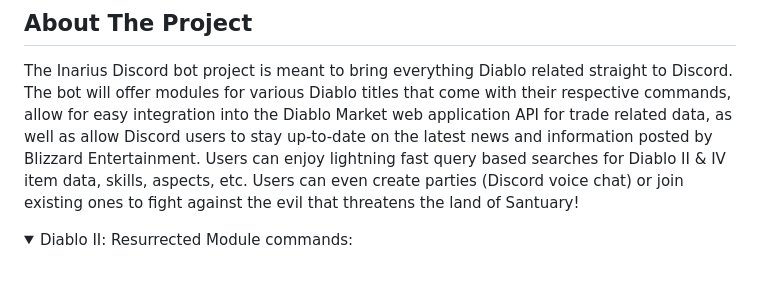
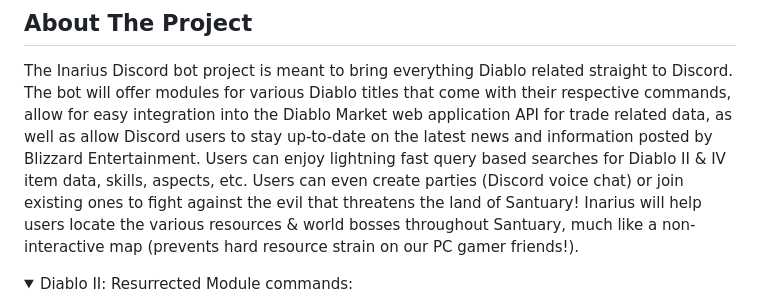
Before and after one commit to ALCHElVlY/Inarius, a Markdown page: README.md, the part around the change. GitHub-like rendering; folded sections open; blank space fills up the shorter version.

```diff
--- a/README.md
+++ b/README.md
@@ -37,7 +37,8 @@
     for various Diablo titles that come with their respective commands, allow for easy integration into the Diablo Market web application API for trade
     related data, as well as allow Discord users to stay up-to-date on the latest news and information posted by Blizzard Entertainment. Users can enjoy
     lightning fast query based searches for Diablo II & IV item data, skills, aspects, etc. Users can even create parties (Discord voice chat) or join existing ones to
-    fight against the evil that threatens the land of Santuary!
+    fight against the evil that threatens the land of Santuary! Inarius will help users locate the various resources & world bosses throughout Santuary, much like a
+    non-interactive map (prevents hard resource strain on our PC gamer friends!).
 </p>
 
 <details>
```
